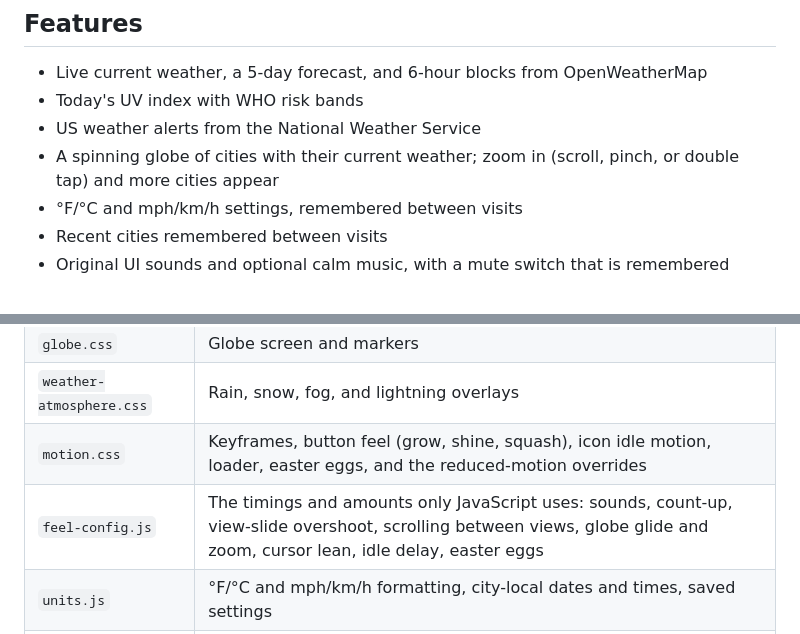
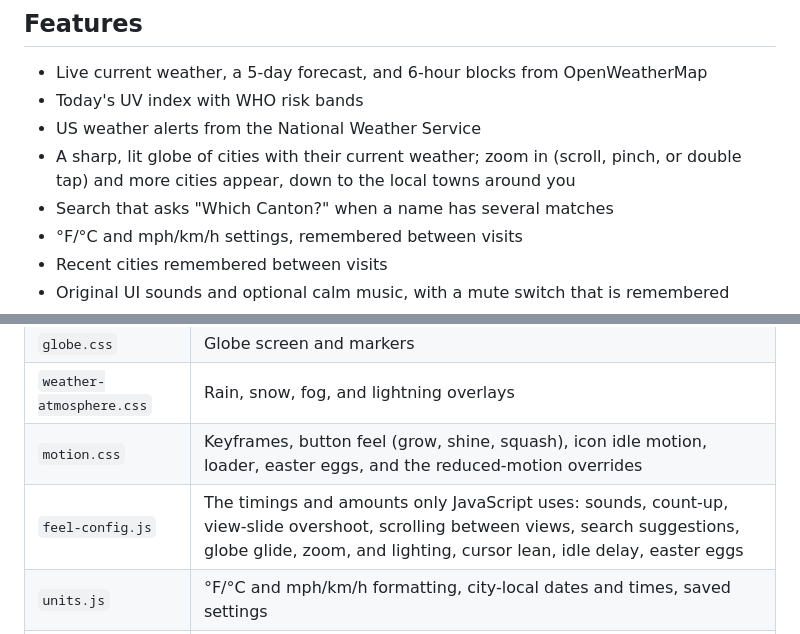
Before and after one commit to JuneM-Oberlin/Cirrus, a Markdown page: README.md, 2 parts joined by grey strips. Rendered like a GitHub page.

```diff
--- a/README.md
+++ b/README.md
@@ -25,7 +25,8 @@ The interface is styled after a retro console weather channel: silver button row
 - Live current weather, a 5-day forecast, and 6-hour blocks from OpenWeatherMap
 - Today's UV index with WHO risk bands
 - US weather alerts from the National Weather Service
-- A spinning globe of cities with their current weather; zoom in (scroll, pinch, or double tap) and more cities appear
+- A sharp, lit globe of cities with their current weather; zoom in (scroll, pinch, or double tap) and more cities appear, down to the local towns around you
+- Search that asks "Which Canton?" when a name has several matches
 - °F/°C and mph/km/h settings, remembered between visits
 - Recent cities remembered between visits
 - Original UI sounds and optional calm music, with a mute switch that is remembered
@@ -233,7 +261,7 @@ Each upstream source follows the same layering: client → parser → service
 | `globe.css` | Globe screen and markers |
 | `weather-atmosphere.css` | Rain, snow, fog, and lightning overlays |
 | `motion.css` | Keyframes, button feel (grow, shine, squash), icon idle motion, loader, easter eggs, and the reduced-motion overrides |
-| `feel-config.js` | The timings and amounts only JavaScript uses: sounds, count-up, view-slide overshoot, scrolling between views, globe glide and zoom, cursor lean, idle delay, easter eggs |
+| `feel-config.js` | The timings and amounts only JavaScript uses: sounds, count-up, view-slide overshoot, scrolling between views, search suggestions, globe glide, zoom, and lighting, cursor lean, idle delay, easter eggs |
 | `units.js` | °F/°C and mph/km/h formatting, city-local dates and times, saved settings |
 | `feel.js` | Button press squash, shine layers, hover tick and press pop, phone buzz |
 | `sound.js` | The sound engine: synthesized effects, the music loop, and the remembered switches |
```
Also changed, not shown: other parts of README.md (+42 -13 lines).
